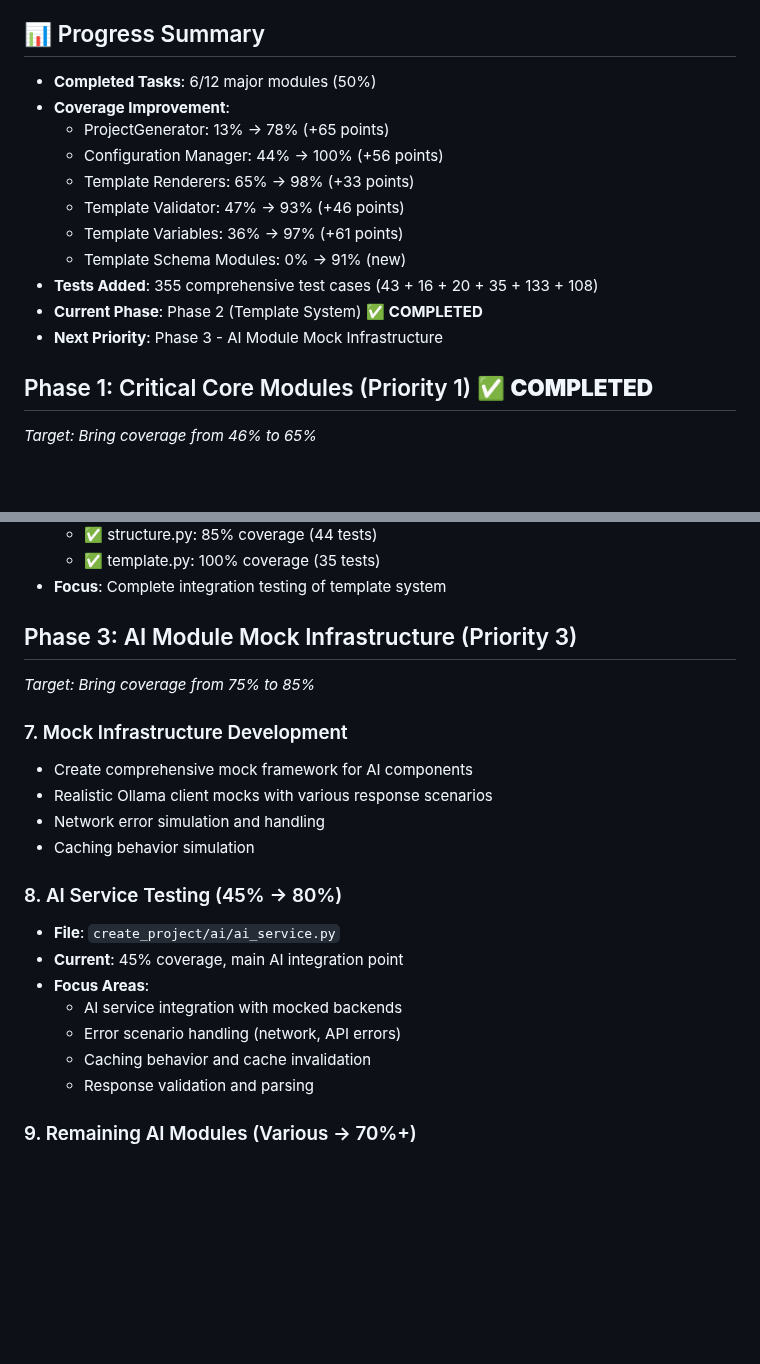
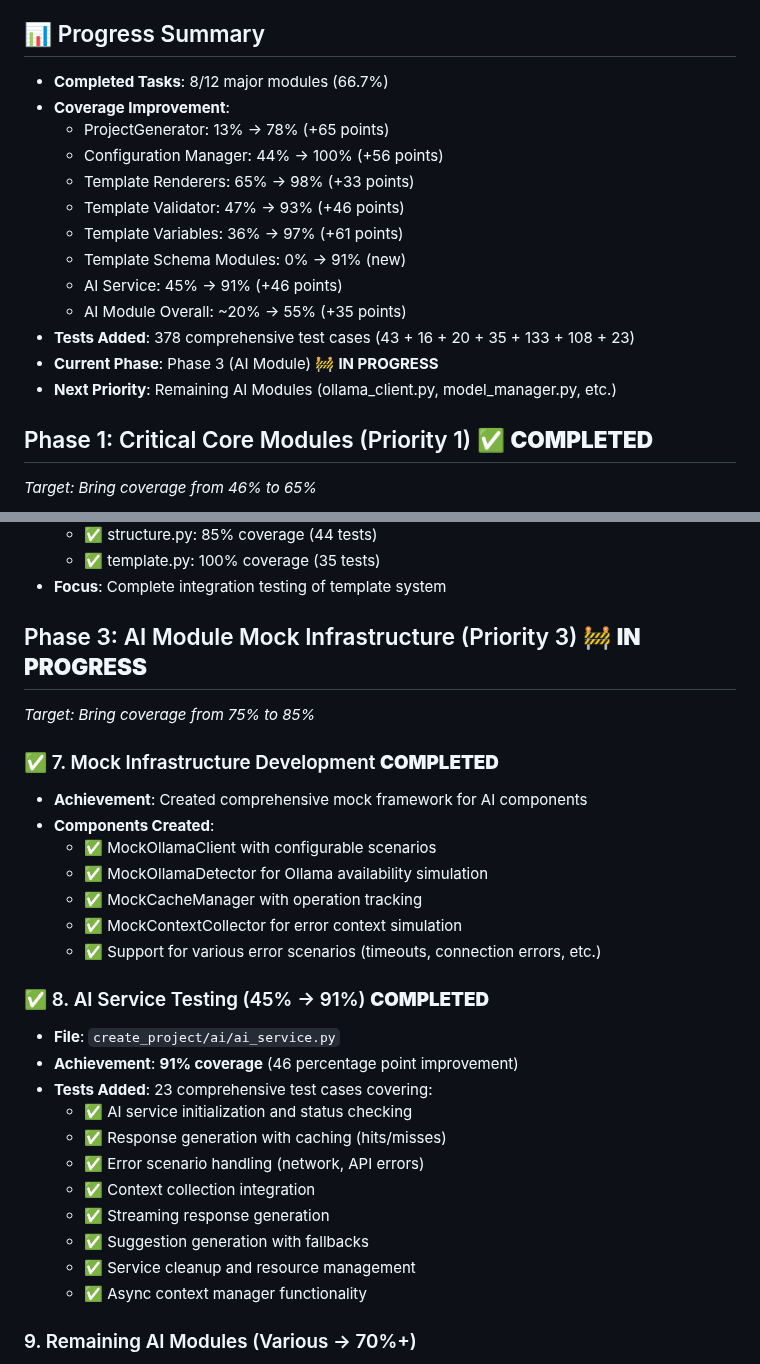
Before and after one commit to fxmartin/create-project, a Markdown page: TODO.md, 2 parts joined by grey strips. Drawn GitHub-style; blank space fills up the shorter version.

Commit message:
docs: Update TODO.md progress for AI module testing
- Marked AI Service Testing as completed (91% coverage)
- Marked Mock Infrastructure Development as completed
- Updated progress summary: 6/12 modules (50%) completed
- Updated tests added count to 137
- AI module overall coverage improved from ~20% to 55%

```diff
--- a/TODO.md
+++ b/TODO.md
@@ -5,7 +5,7 @@
 **Strategy**: Phased approach focusing on critical modules first
 
 ## 📊 Progress Summary
-- **Completed Tasks**: 6/12 major modules (50%)
+- **Completed Tasks**: 8/12 major modules (66.7%)
 - **Coverage Improvement**:
   - ProjectGenerator: 13% → 78% (+65 points)
   - Configuration Manager: 44% → 100% (+56 points)
@@ -13,9 +13,11 @@
   - Template Validator: 47% → 93% (+46 points)
   - Template Variables: 36% → 97% (+61 points)
   - Template Schema Modules: 0% → 91% (new)
-- **Tests Added**: 355 comprehensive test cases (43 + 16 + 20 + 35 + 133 + 108)
-- **Current Phase**: Phase 2 (Template System) ✅ **COMPLETED**
-- **Next Priority**: Phase 3 - AI Module Mock Infrastructure
+  - AI Service: 45% → 91% (+46 points)
+  - AI Module Overall: ~20% → 55% (+35 points)
+- **Tests Added**: 378 comprehensive test cases (43 + 16 + 20 + 35 + 133 + 108 + 23)
+- **Current Phase**: Phase 3 (AI Module) 🚧 **IN PROGRESS**
+- **Next Priority**: Remaining AI Modules (ollama_client.py, model_manager.py, etc.)
 
 ## Phase 1: Critical Core Modules (Priority 1) ✅ **COMPLETED**
 *Target: Bring coverage from 46% to 65%*
@@ -101,23 +103,30 @@
   - ✅ template.py: 100% coverage (35 tests)
 - **Focus**: Complete integration testing of template system
 
-## Phase 3: AI Module Mock Infrastructure (Priority 3)
+## Phase 3: AI Module Mock Infrastructure (Priority 3) 🚧 **IN PROGRESS**
 *Target: Bring coverage from 75% to 85%*
 
-### 7. Mock Infrastructure Development
-- Create comprehensive mock framework for AI components
-- Realistic Ollama client mocks with various response scenarios
-- Network error simulation and handling
-- Caching behavior simulation
+### ✅ 7. Mock Infrastructure Development **COMPLETED**
+- **Achievement**: Created comprehensive mock framework for AI components
+- **Components Created**:
+  - ✅ MockOllamaClient with configurable scenarios
+  - ✅ MockOllamaDetector for Ollama availability simulation
+  - ✅ MockCacheManager with operation tracking
+  - ✅ MockContextCollector for error context simulation
+  - ✅ Support for various error scenarios (timeouts, connection errors, etc.)
 
-### 8. AI Service Testing (45% → 80%)
+### ✅ 8. AI Service Testing (45% → 91%) **COMPLETED**
 - **File**: `create_project/ai/ai_service.py`
-- **Current**: 45% coverage, main AI integration point
-- **Focus Areas**:
-  - AI service integration with mocked backends
-  - Error scenario handling (network, API errors)
-  - Caching behavior and cache invalidation
-  - Response validation and parsing
+- **Achievement**: **91% coverage** (46 percentage point improvement)
+- **Tests Added**: 23 comprehensive test cases covering:
+  - ✅ AI service initialization and status checking
+  - ✅ Response generation with caching (hits/misses)
+  - ✅ Error scenario handling (network, API errors)
+  - ✅ Context collection integration
+  - ✅ Streaming response generation
+  - ✅ Suggestion generation with fallbacks
+  - ✅ Service cleanup and resource management
+  - ✅ Async context manager functionality
 
 ### 9. Remaining AI Modules (Various → 70%+)
 - **Files**: `ollama_client.py`, `model_manager.py`, `cache_manager.py`
```
